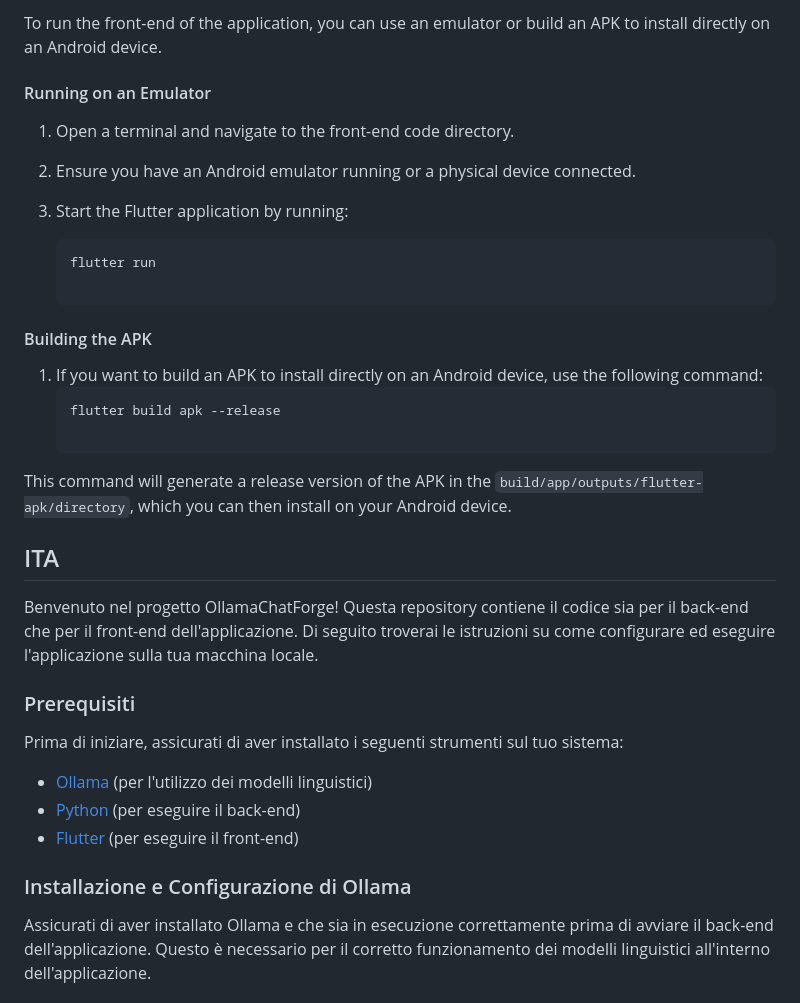
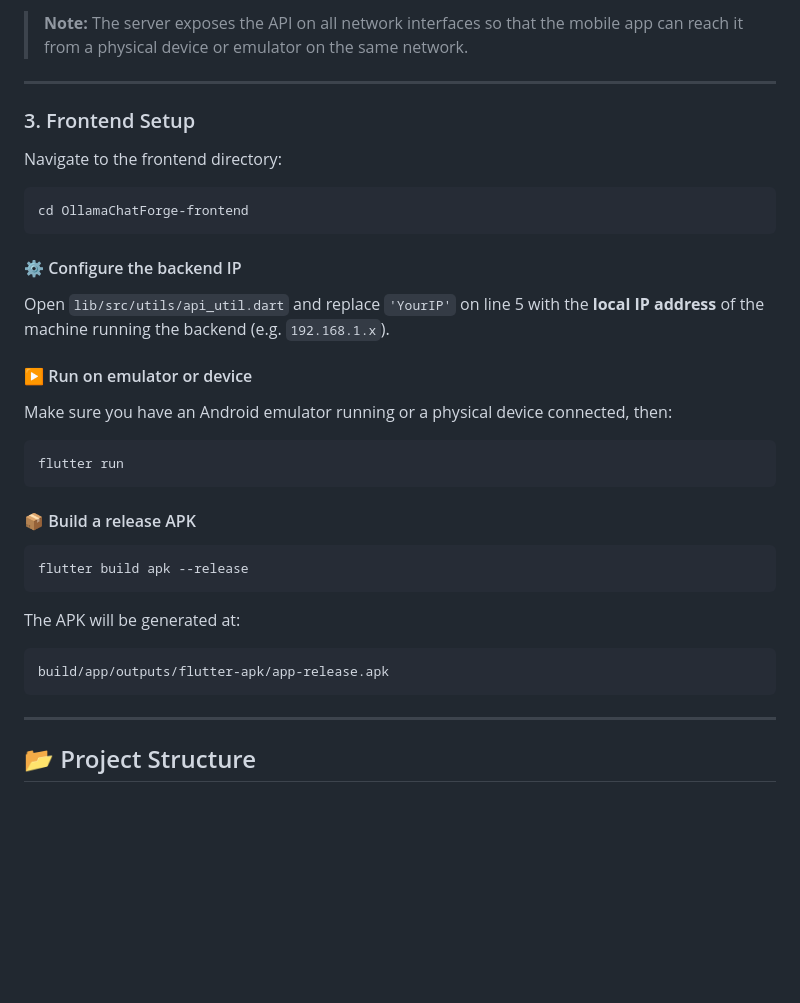
Before and after one commit to PeppeLe21/OllamaChatForge, a Markdown page: README.md, the part around one of its changes. Drawn GitHub-style; blank space fills up the shorter version.

````diff
--- a/README.md
+++ b/README.md
@@ -43,37 +82,40 @@ To use the back-end APIs correctly, you need to modify the `api_util.dart` file
 
-To run the front-end of the application, you can use an emulator or build an APK to install directly on an Android device.
+> **Note:** The server exposes the API on all network interfaces so that the mobile app can reach it from a physical device or emulator on the same network.
 
-#### Running on an Emulator
+---
 
-1. Open a terminal and navigate to the front-end code directory.
-2. Ensure you have an Android emulator running or a physical device connected.
-3. Start the Flutter application by running:
+### 3. Frontend Setup
 
-   ```bash
-   flutter run
+Navigate to the frontend directory:
 
-#### Building the APK
+```bash
+cd OllamaChatForge-frontend
+```
 
-1. If you want to build an APK to install directly on an Android device, use the following command:
-   ```bash
-   flutter build apk --release
+#### ⚙️ Configure the backend IP
 
-This command will generate a release version of the APK in the `build/app/outputs/flutter-apk/directory`, which you can then install on your Android device.
+Open `lib/src/utils/api_util.dart` and replace `'YourIP'` on line 5 with the **local IP address** of the machine running the backend (e.g. `192.168.1.x`).
 
+#### ▶️ Run on emulator or device
 
-## ITA
+Make sure you have an Android emulator running or a physical device connected, then:
 
-Benvenuto nel progetto OllamaChatForge! Questa repository contiene il codice sia per il back-end che per il front-end dell'applicazione. Di seguito troverai le istruzioni su come configurare ed eseguire l'applicazione sulla tua macchina locale.
+```bash
+flutter run
+```
 
-### Prerequisiti
+#### 📦 Build a release APK
 
-Prima di iniziare, assicurati di aver installato i seguenti strumenti sul tuo sistema:
+```bash
+flutter build apk --release
+```
 
-- [Ollama](https://ollama.com) (per l'utilizzo dei modelli linguistici)
-- [Python](https://www.python.org/downloads/) (per eseguire il back-end)
-- [Flutter](https://flutter.dev/docs/get-started/install) (per eseguire il front-end)
+The APK will be generated at:
+```
+build/app/outputs/flutter-apk/app-release.apk
+```
 
-### Installazione e Configurazione di Ollama
+---
 
-Assicurati di aver installato Ollama e che sia in esecuzione correttamente prima di avviare il back-end dell'applicazione. Questo è necessario per il corretto funzionamento dei modelli linguistici all'interno dell'applicazione.
+## 📂 Project Structure
 
````
Also changed, not shown: other parts of README.md (+85 -67 lines).
